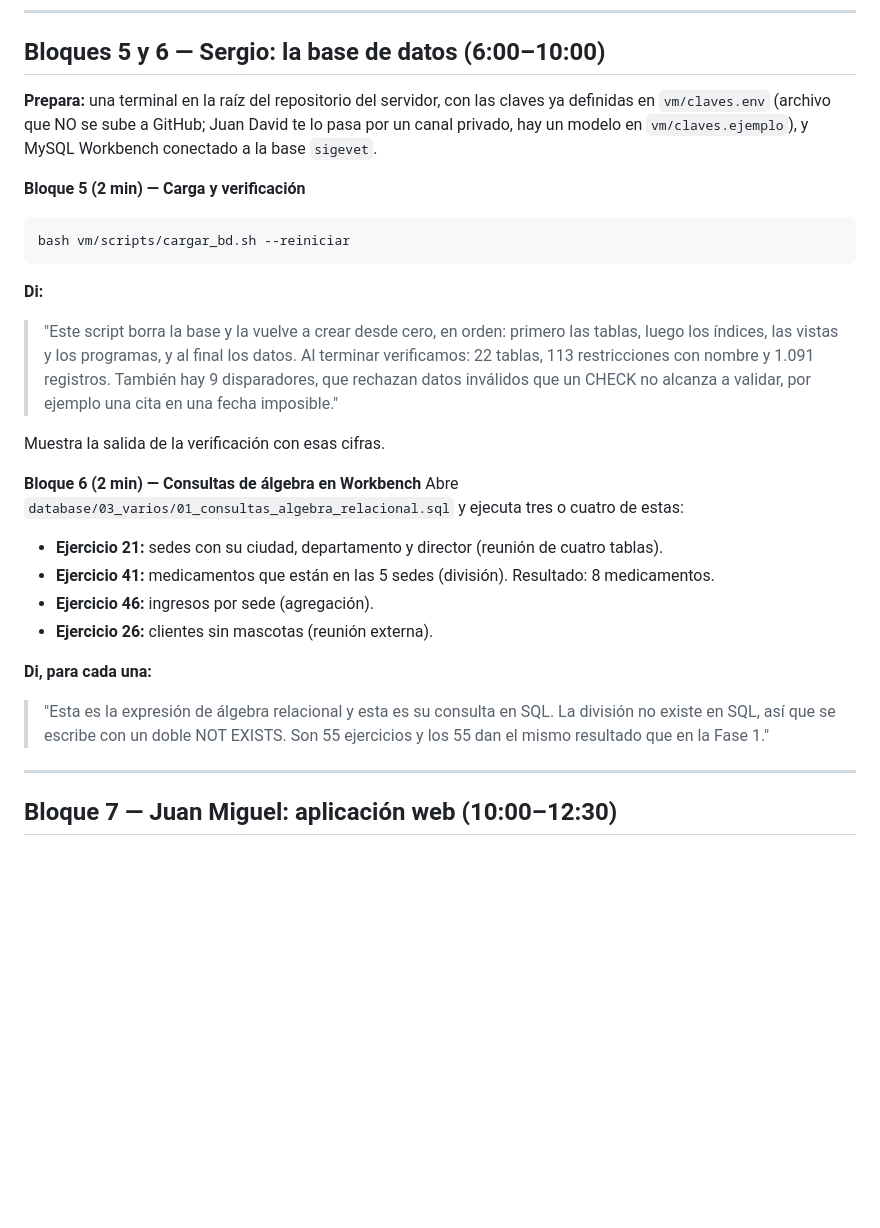
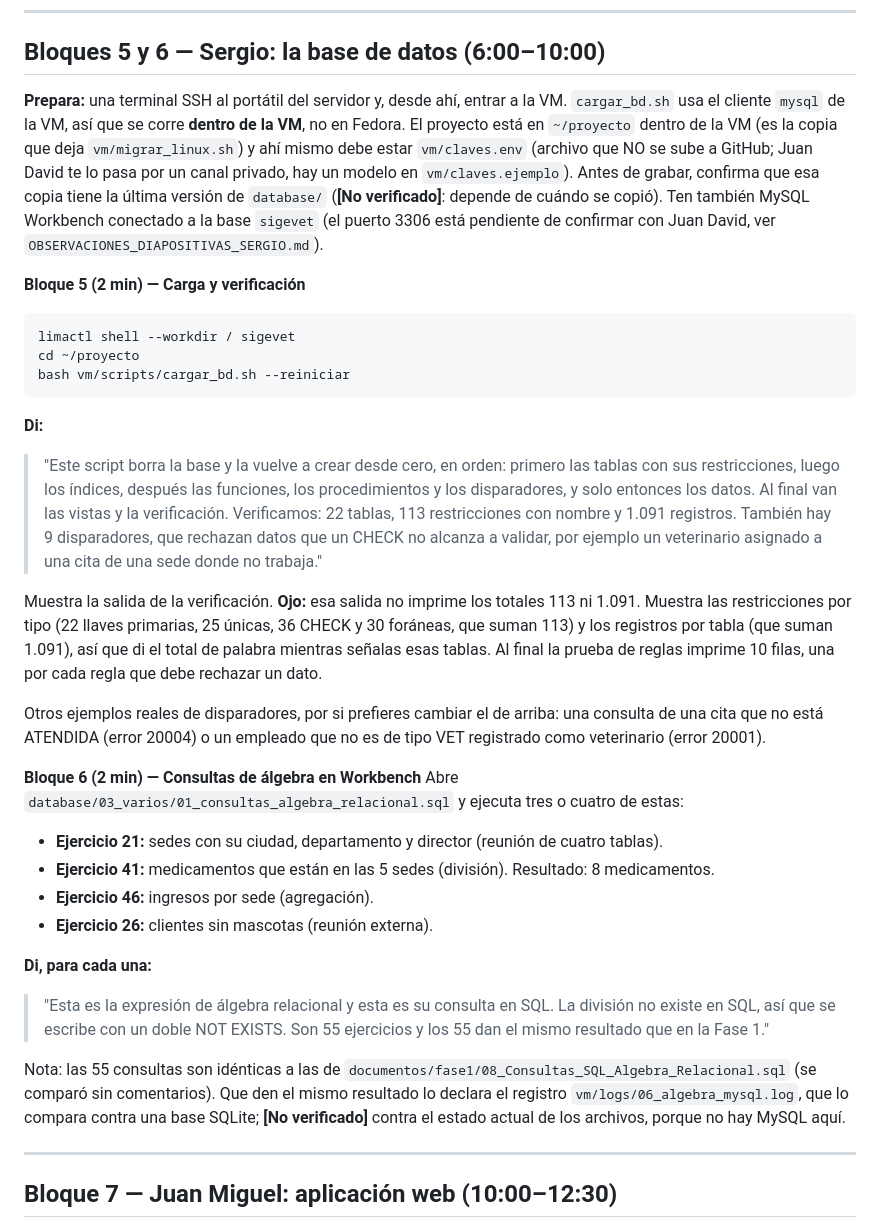
Before and after one commit to Estarlan/proyecto-bd1-sigevet, a Markdown page: GUION_VIDEO.md, the part around the change. Rendered like a GitHub page; blank space fills up the shorter version.

````diff
--- a/GUION_VIDEO.md
+++ b/GUION_VIDEO.md
@@ -98,21 +98,34 @@ limactl shell sigevet systemctl status mysqld --no-pager
 
 ## Bloques 5 y 6 — Sergio: la base de datos (6:00–10:00)
 
-**Prepara:** una terminal en la raíz del repositorio del servidor, con las claves ya definidas en `vm/claves.env`
-(archivo que NO se sube a GitHub; Juan David te lo pasa por un canal privado, hay un modelo en `vm/claves.ejemplo`),
-y MySQL Workbench conectado a la base `sigevet`.
+**Prepara:** una terminal SSH al portátil del servidor y, desde ahí, entrar a la VM. `cargar_bd.sh` usa el cliente
+`mysql` de la VM, así que se corre **dentro de la VM**, no en Fedora. El proyecto está en `~/proyecto` dentro de la
+VM (es la copia que deja `vm/migrar_linux.sh`) y ahí mismo debe estar `vm/claves.env` (archivo que NO se sube a
+GitHub; Juan David te lo pasa por un canal privado, hay un modelo en `vm/claves.ejemplo`). Antes de grabar, confirma
+que esa copia tiene la última versión de `database/` (**[No verificado]**: depende de cuándo se copió). Ten también
+MySQL Workbench conectado a la base `sigevet` (el puerto 3306 está pendiente de confirmar con Juan David, ver
+`OBSERVACIONES_DIAPOSITIVAS_SERGIO.md`).
 
 **Bloque 5 (2 min) — Carga y verificación**
 ```bash
+limactl shell --workdir / sigevet
+cd ~/proyecto
 bash vm/scripts/cargar_bd.sh --reiniciar
 ```
 **Di:**
-> "Este script borra la base y la vuelve a crear desde cero, en orden: primero las tablas, luego los índices, las
-> vistas y los programas, y al final los datos. Al terminar verificamos: 22 tablas, 113 restricciones con nombre y
-> 1.091 registros. También hay 9 disparadores, que rechazan datos inválidos que un CHECK no alcanza a validar, por
-> ejemplo una cita en una fecha imposible."
+> "Este script borra la base y la vuelve a crear desde cero, en orden: primero las tablas con sus restricciones, luego
+> los índices, después las funciones, los procedimientos y los disparadores, y solo entonces los datos. Al final van
+> las vistas y la verificación. Verificamos: 22 tablas, 113 restricciones con nombre y 1.091 registros. También hay 9
+> disparadores, que rechazan datos que un CHECK no alcanza a validar, por ejemplo un veterinario asignado a una cita
+> de una sede donde no trabaja."
 
-Muestra la salida de la verificación con esas cifras.
+Muestra la salida de la verificación. **Ojo:** esa salida no imprime los totales 113 ni 1.091. Muestra las
+restricciones por tipo (22 llaves primarias, 25 únicas, 36 CHECK y 30 foráneas, que suman 113) y los registros por
+tabla (que suman 1.091), así que di el total de palabra mientras señalas esas tablas. Al final la prueba de reglas
+imprime 10 filas, una por cada regla que debe rechazar un dato.
+
+Otros ejemplos reales de disparadores, por si prefieres cambiar el de arriba: una consulta de una cita que no está
+ATENDIDA (error 20004) o un empleado que no es de tipo VET registrado como veterinario (error 20001).
 
 **Bloque 6 (2 min) — Consultas de álgebra en Workbench**
 Abre `database/03_varios/01_consultas_algebra_relacional.sql` y ejecuta tres o cuatro de estas:
@@ -124,6 +137,10 @@ Abre `database/03_varios/01_consultas_algebra_relacional.sql` y ejecuta tres o c
 **Di, para cada una:**
 > "Esta es la expresión de álgebra relacional y esta es su consulta en SQL. La división no existe en SQL, así que se
 > escribe con un doble NOT EXISTS. Son 55 ejercicios y los 55 dan el mismo resultado que en la Fase 1."
+
+Nota: las 55 consultas son idénticas a las de `documentos/fase1/08_Consultas_SQL_Algebra_Relacional.sql` (se comparó
+sin comentarios). Que den el mismo resultado lo declara el registro `vm/logs/06_algebra_mysql.log`, que lo compara
+contra una base SQLite; **[No verificado]** contra el estado actual de los archivos, porque no hay MySQL aquí.
 
 ---
 
````
Also changed, not shown: OBSERVACIONES_DIAPOSITIVAS_SERGIO.md (added, +64 -0 lines).
